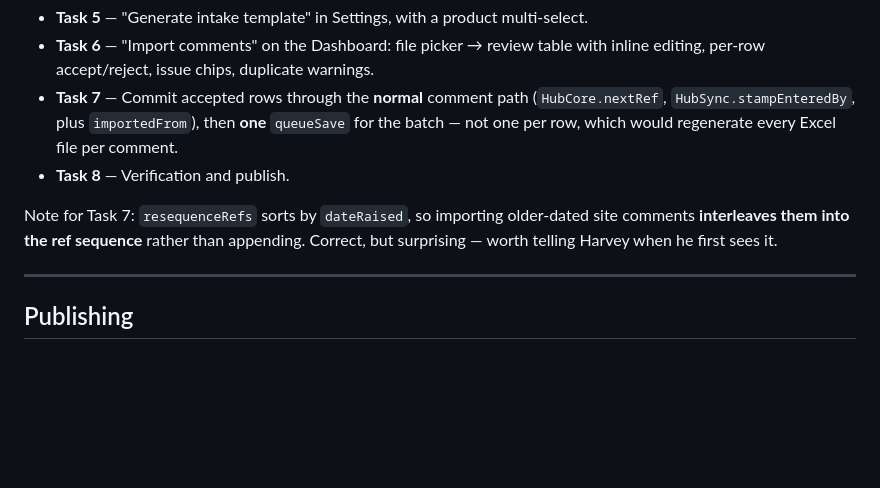
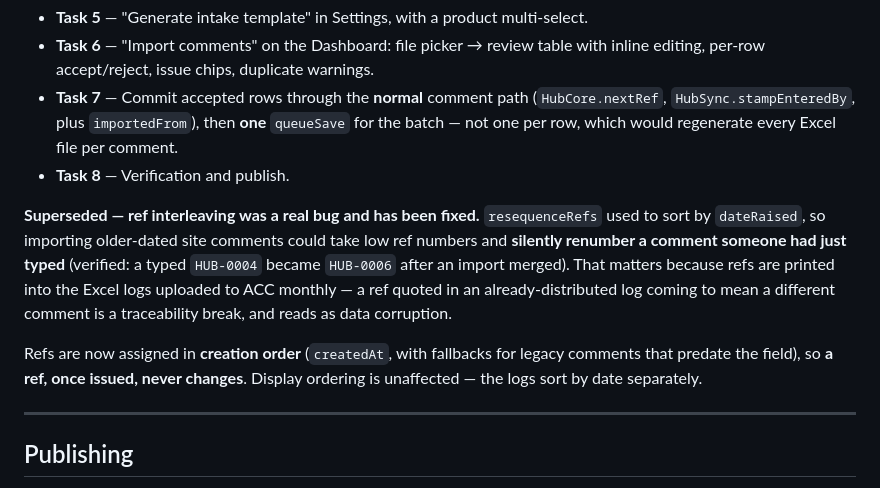
Before and after one commit to HarveyDeason/HarveyDeason.github.io, a Markdown page: docs/superpowers/HANDOFF-2026-07-31-comment-intake.md, the part around the change. Rendered like a GitHub page; blank space fills up the shorter version.

Commit message:
docs: ref interleaving was a bug, not expected behaviour
Co-Authored-By: Claude <noreply@anthropic.com>

```diff
--- a/docs/superpowers/HANDOFF-2026-07-31-comment-intake.md
+++ b/docs/superpowers/HANDOFF-2026-07-31-comment-intake.md
@@ -95,9 +95,16 @@ All in `tools-src/comments-hub.html`, which is **gitignored** — it will not ap
   not one per row, which would regenerate every Excel file per comment.
 - **Task 8** — Verification and publish.
 
-Note for Task 7: `resequenceRefs` sorts by `dateRaised`, so importing older-dated site
-comments **interleaves them into the ref sequence** rather than appending. Correct, but
-surprising — worth telling Harvey when he first sees it.
+**Superseded — ref interleaving was a real bug and has been fixed.** `resequenceRefs` used
+to sort by `dateRaised`, so importing older-dated site comments could take low ref numbers
+and **silently renumber a comment someone had just typed** (verified: a typed `HUB-0004`
+became `HUB-0006` after an import merged). That matters because refs are printed into the
+Excel logs uploaded to ACC monthly — a ref quoted in an already-distributed log coming to
+mean a different comment is a traceability break, and reads as data corruption.
+
+Refs are now assigned in **creation order** (`createdAt`, with fallbacks for legacy
+comments that predate the field), so **a ref, once issued, never changes**. Display
+ordering is unaffected — the logs sort by date separately.
 
 ---
 
```
